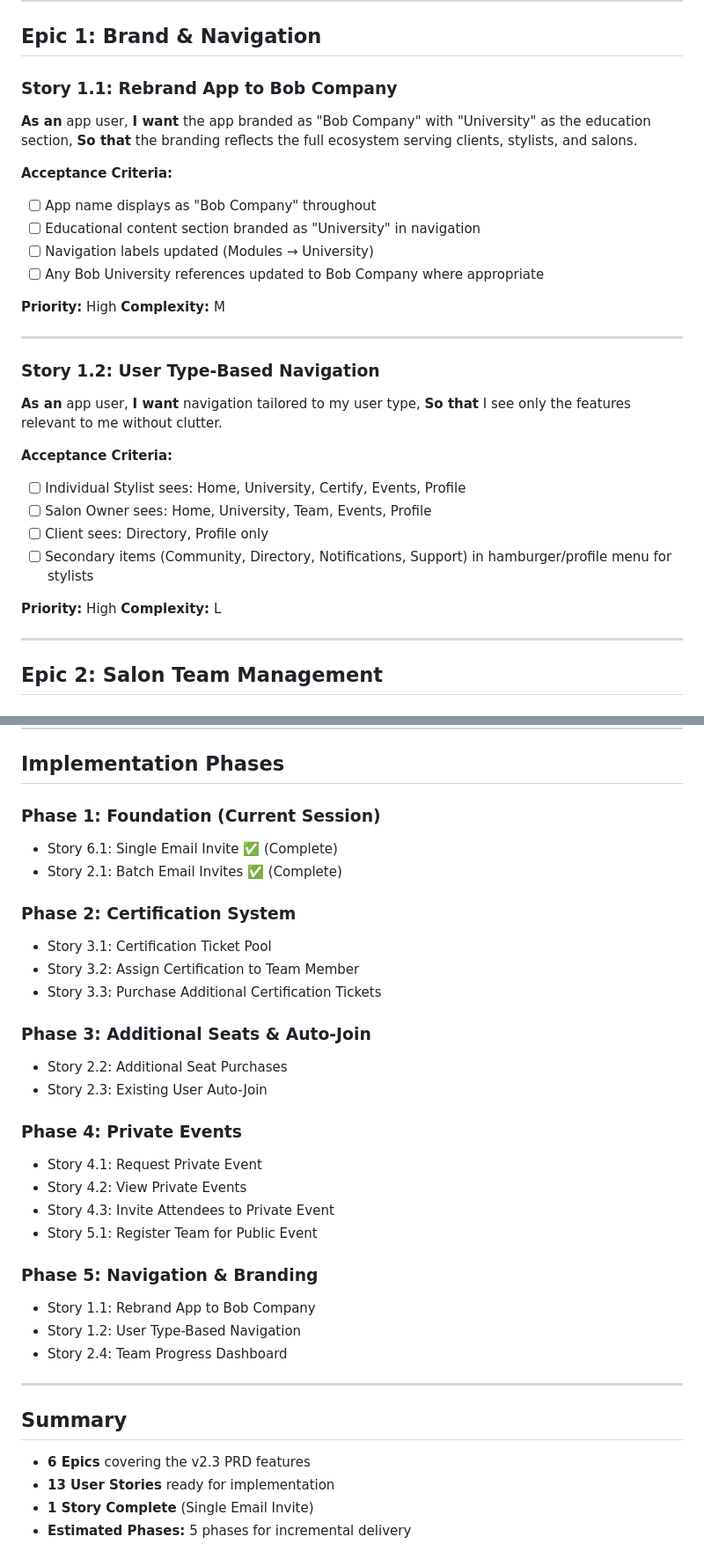
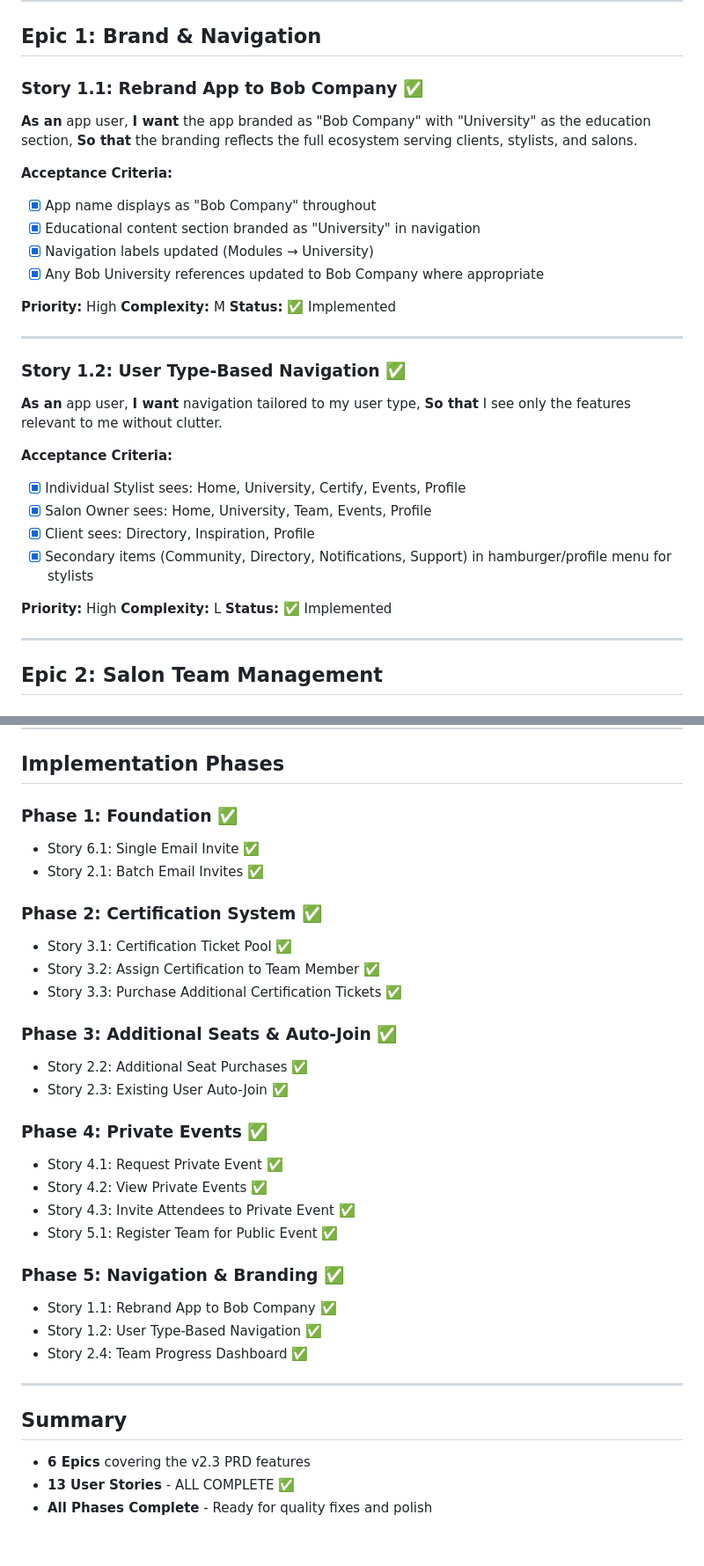
Before and after one commit to FoxTrove/bob-university, a Markdown page: STORIES.md, 2 parts joined by grey strips. Shown at 88% size. Rendered like a GitHub page.

```diff
--- a/STORIES.md
+++ b/STORIES.md
@@ -10,35 +10,37 @@
 
 ## Epic 1: Brand & Navigation
 
-### Story 1.1: Rebrand App to Bob Company
+### Story 1.1: Rebrand App to Bob Company ✅
 **As an** app user,
 **I want** the app branded as "Bob Company" with "University" as the education section,
 **So that** the branding reflects the full ecosystem serving clients, stylists, and salons.
 
 **Acceptance Criteria:**
-- [ ] App name displays as "Bob Company" throughout
-- [ ] Educational content section branded as "University" in navigation
-- [ ] Navigation labels updated (Modules → University)
-- [ ] Any Bob University references updated to Bob Company where appropriate
+- [x] App name displays as "Bob Company" throughout
+- [x] Educational content section branded as "University" in navigation
+- [x] Navigation labels updated (Modules → University)
+- [x] Any Bob University references updated to Bob Company where appropriate
 
 **Priority:** High
 **Complexity:** M
+**Status:** ✅ Implemented
 
 ---
 
-### Story 1.2: User Type-Based Navigation
+### Story 1.2: User Type-Based Navigation ✅
 **As an** app user,
 **I want** navigation tailored to my user type,
 **So that** I see only the features relevant to me without clutter.
 
 **Acceptance Criteria:**
-- [ ] Individual Stylist sees: Home, University, Certify, Events, Profile
-- [ ] Salon Owner sees: Home, University, Team, Events, Profile
-- [ ] Client sees: Directory, Profile only
-- [ ] Secondary items (Community, Directory, Notifications, Support) in hamburger/profile menu for stylists
+- [x] Individual Stylist sees: Home, University, Certify, Events, Profile
+- [x] Salon Owner sees: Home, University, Team, Events, Profile
+- [x] Client sees: Directory, Inspiration, Profile
+- [x] Secondary items (Community, Directory, Notifications, Support) in hamburger/profile menu for stylists
 
 **Priority:** High
 **Complexity:** L
+**Status:** ✅ Implemented
 
 ---
 
@@ -249,35 +257,34 @@
 
 ## Implementation Phases
 
-### Phase 1: Foundation (Current Session)
-- Story 6.1: Single Email Invite ✅ (Complete)
-- Story 2.1: Batch Email Invites ✅ (Complete)
+### Phase 1: Foundation ✅
+- Story 6.1: Single Email Invite ✅
+- Story 2.1: Batch Email Invites ✅
 
-### Phase 2: Certification System
-- Story 3.1: Certification Ticket Pool
-- Story 3.2: Assign Certification to Team Member
-- Story 3.3: Purchase Additional Certification Tickets
+### Phase 2: Certification System ✅
+- Story 3.1: Certification Ticket Pool ✅
+- Story 3.2: Assign Certification to Team Member ✅
+- Story 3.3: Purchase Additional Certification Tickets ✅
 
-### Phase 3: Additional Seats & Auto-Join
-- Story 2.2: Additional Seat Purchases
-- Story 2.3: Existing User Auto-Join
+### Phase 3: Additional Seats & Auto-Join ✅
+- Story 2.2: Additional Seat Purchases ✅
+- Story 2.3: Existing User Auto-Join ✅
 
-### Phase 4: Private Events
-- Story 4.1: Request Private Event
-- Story 4.2: View Private Events
-- Story 4.3: Invite Attendees to Private Event
-- Story 5.1: Register Team for Public Event
+### Phase 4: Private Events ✅
+- Story 4.1: Request Private Event ✅
+- Story 4.2: View Private Events ✅
+- Story 4.3: Invite Attendees to Private Event ✅
+- Story 5.1: Register Team for Public Event ✅
 
-### Phase 5: Navigation & Branding
-- Story 1.1: Rebrand App to Bob Company
-- Story 1.2: User Type-Based Navigation
-- Story 2.4: Team Progress Dashboard
+### Phase 5: Navigation & Branding ✅
+- Story 1.1: Rebrand App to Bob Company ✅
+- Story 1.2: User Type-Based Navigation ✅
+- Story 2.4: Team Progress Dashboard ✅
 
 ---
 
 ## Summary
 
 - **6 Epics** covering the v2.3 PRD features
-- **13 User Stories** ready for implementation
-- **1 Story Complete** (Single Email Invite)
-- **Estimated Phases:** 5 phases for incremental delivery
+- **13 User Stories** - ALL COMPLETE ✅
+- **All Phases Complete** - Ready for quality fixes and polish
```
Also changed, not shown: other parts of STORIES.md (+42 -36 lines), TASKS.md (+16 -0 lines).
